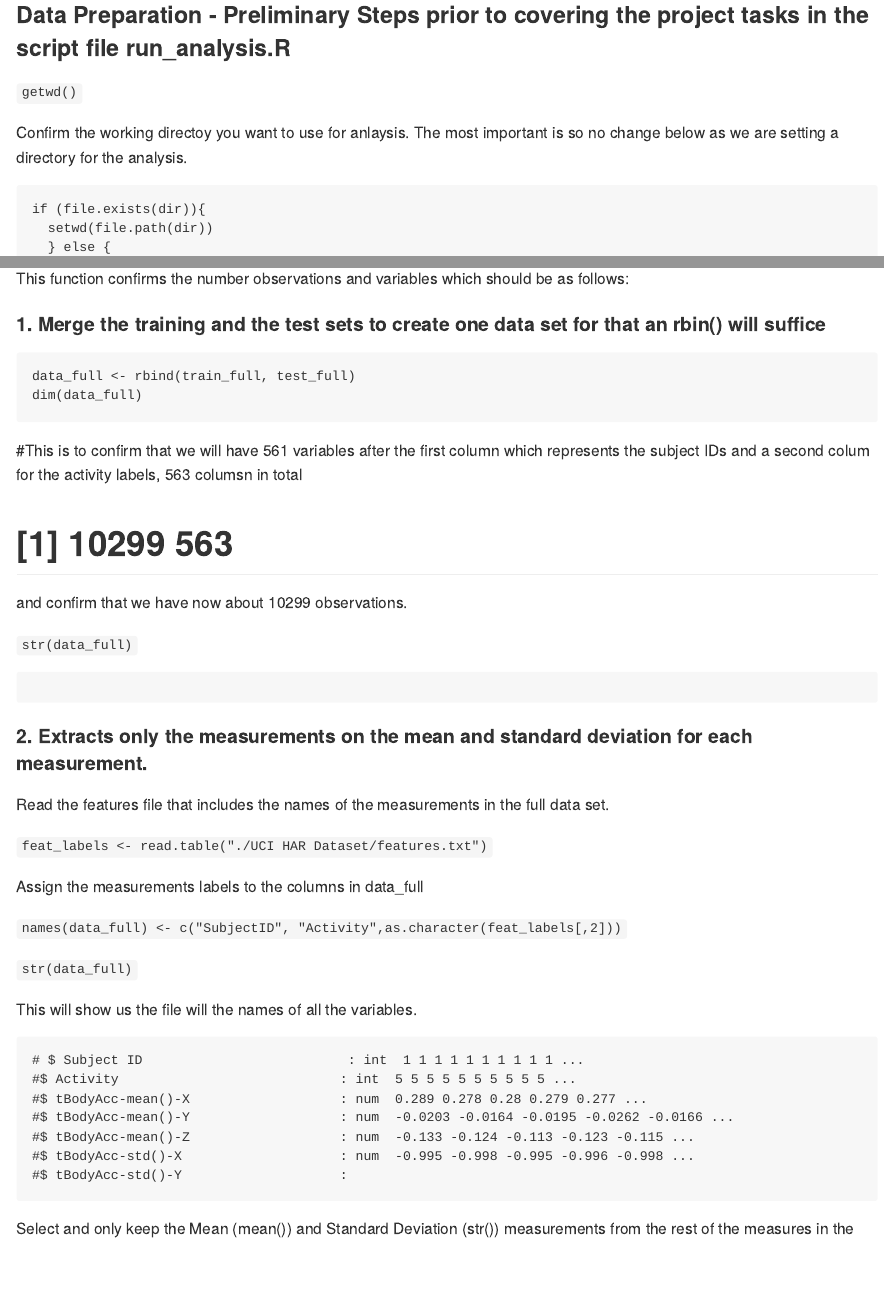
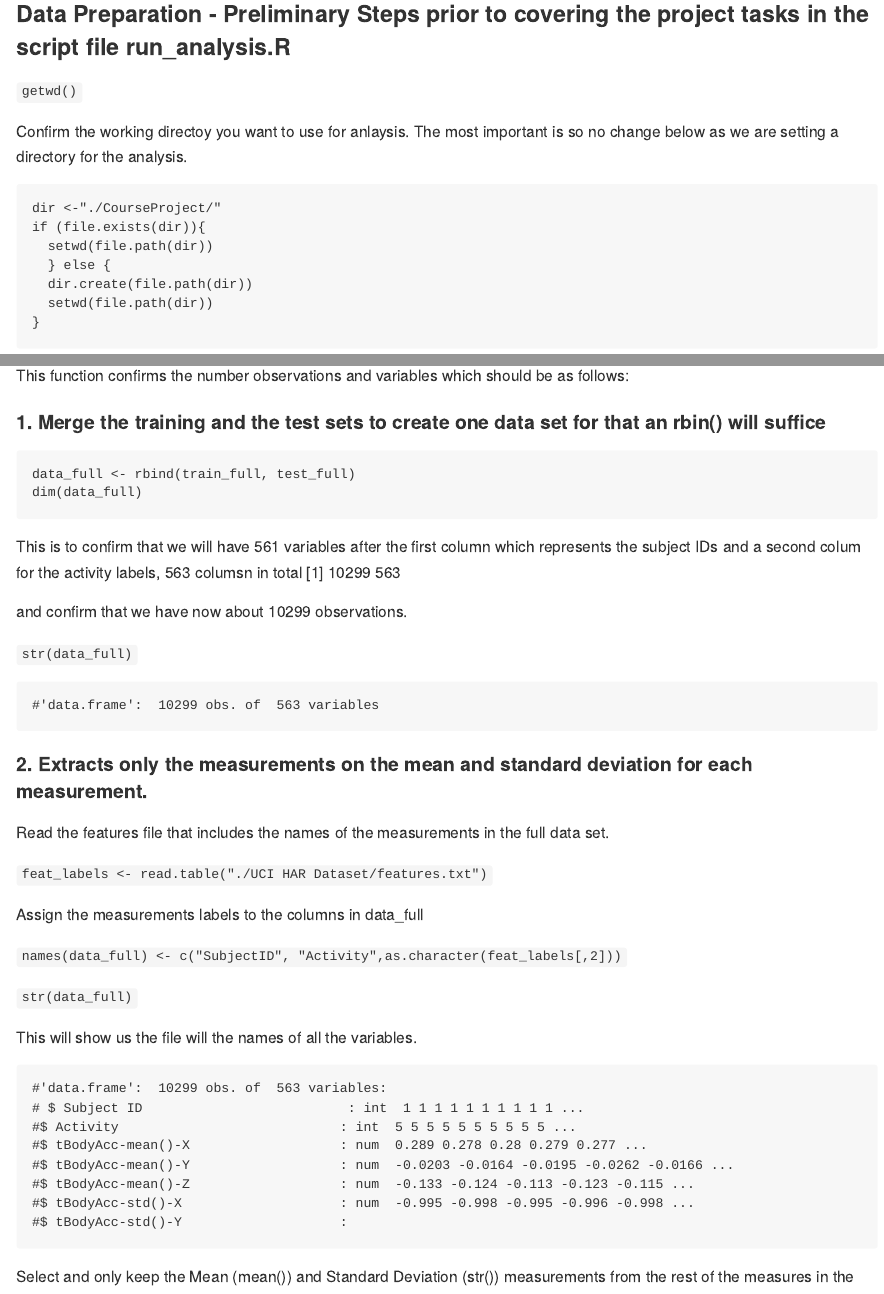
Before and after one commit to minitelle/R-GettingData, an R Markdown document (CodeBook.Rmd): the page in a window 1100 px wide, from 580 px down, and a second part further down, joined at a grey line. The pictures show the output file CodeBook.md that the author committed with the source, drawn offline in the style of GitHub; long lines of code are wrapped.

Commit message:
Final Submission

````diff
--- a/CodeBook.Rmd
+++ b/CodeBook.Rmd
@@ -151,14 +154,15 @@
 data_full <- rbind(train_full, test_full)
 dim(data_full)
 ```
-#This is to confirm that we will have 561 variables after the first column which represents the subject IDs and a second colum for the activity labels, 563 columsn in total
-# [1] 10299   563
+This is to confirm that we will have 561 variables after the first column which represents the subject IDs and a second colum for the activity labels, 563 columsn in total
+[1] 10299   563
 
 and confirm that we have now about 10299 observations.
 
 ```str(data_full)```
 
-```#'data.frame':  10299 obs. of  563 variables
+```
+#'data.frame':  10299 obs. of  563 variables
 ```
 
 #### 2. Extracts only the measurements on the mean and standard deviation for each measurement.
````
Also changed, not shown: CodeBook.md, CodeBook.Rmd (12 more changed lines).
